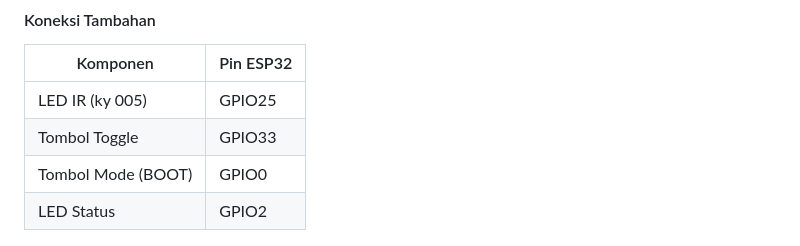
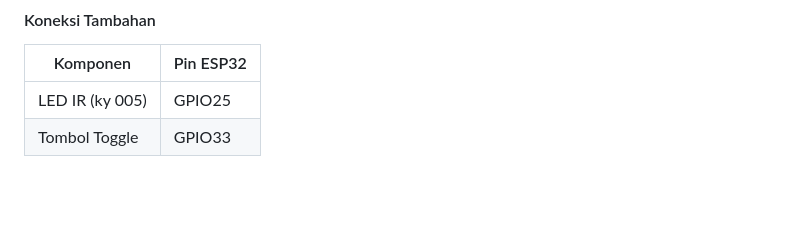
Before and after one commit to harissfx/Blue-Jamming-Tv-Gone, a Markdown page: README.md, the part around the change. Drawn GitHub-style; blank space fills up the shorter version.

```diff
--- a/README.md
+++ b/README.md
@@ -51,8 +51,7 @@ Cocok banget buat demonstrasi, belajar tentang sinyal, atau sekadar pengganti re
 |------------------|-----------|
 | LED IR (ky 005) | GPIO25 |
 | Tombol Toggle     | GPIO33   |
-| Tombol Mode (BOOT)| GPIO0    |
-| LED Status        | GPIO2    |
+
 
 
 ![Gambar CokTel](Koneksi/wiring_esp32.png)
```
